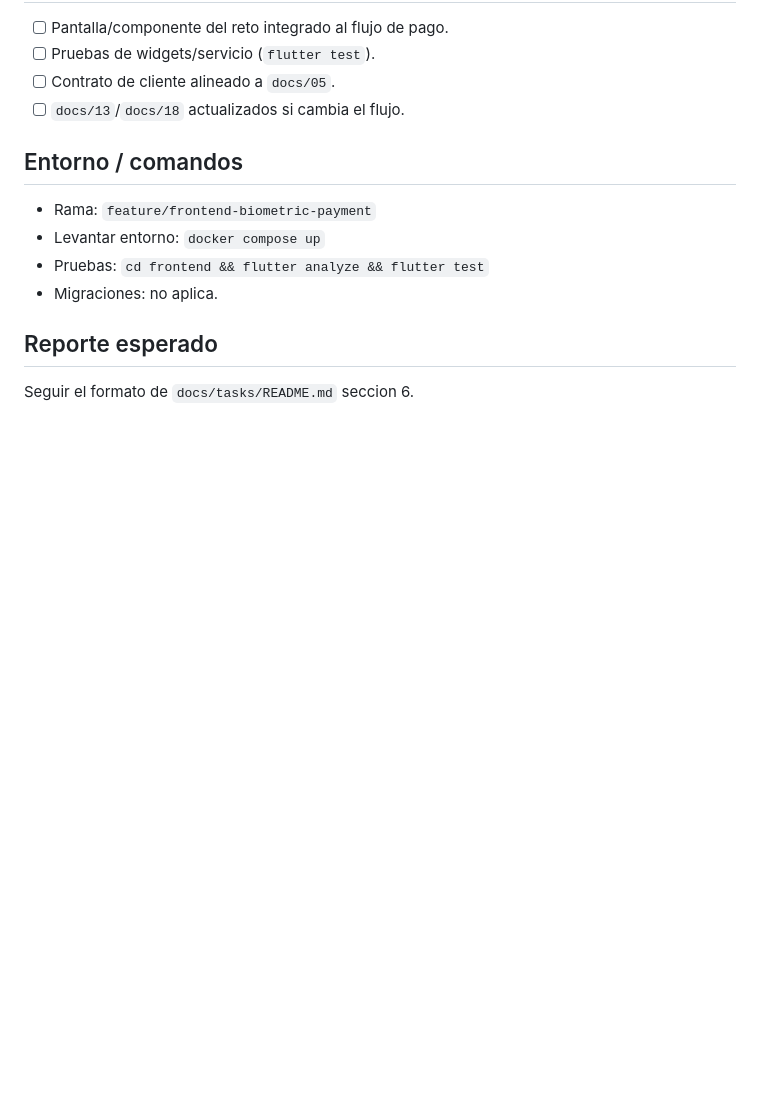
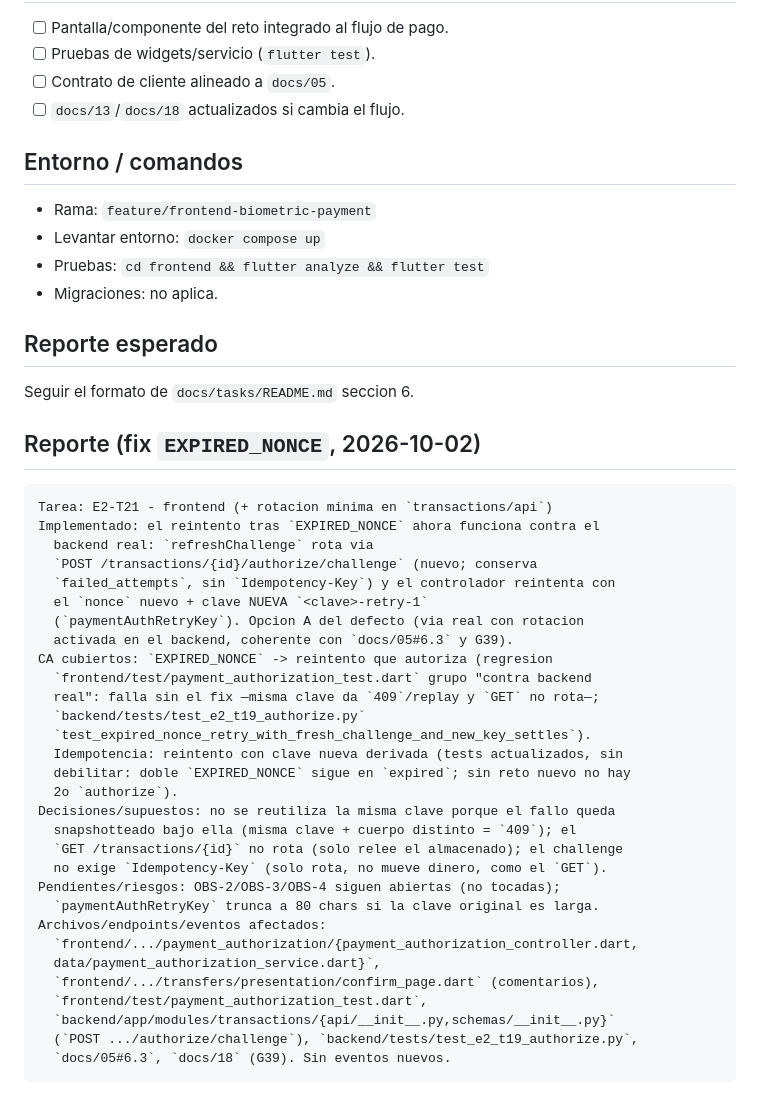
Before and after one commit to JheampierreRaPe/banco, a Markdown page: docs/tasks/E2-T21.md, the part around the change. GitHub-like rendering; blank space fills up the shorter version.

Commit message:
docs(sprint-2): contrato challenge/authorize, G39 y reporte E2-T21

````diff
--- a/docs/tasks/E2-T21.md
+++ b/docs/tasks/E2-T21.md
@@ -110,3 +110,38 @@ La clave de firma vive en almacenamiento seguro (`flutter_secure_storage`).
 ## Reporte esperado
 
 Seguir el formato de `docs/tasks/README.md` seccion 6.
+
+## Reporte (fix `EXPIRED_NONCE`, 2026-10-02)
+
+```
+Tarea: E2-T21 - frontend (+ rotacion minima en `transactions/api`)
+Implementado: el reintento tras `EXPIRED_NONCE` ahora funciona contra el
+  backend real: `refreshChallenge` rota via
+  `POST /transactions/{id}/authorize/challenge` (nuevo; conserva
+  `failed_attempts`, sin `Idempotency-Key`) y el controlador reintenta con
+  el `nonce` nuevo + clave NUEVA `<clave>-retry-1`
+  (`paymentAuthRetryKey`). Opcion A del defecto (via real con rotacion
+  activada en el backend, coherente con `docs/05#6.3` y G39).
+CA cubiertos: `EXPIRED_NONCE` -> reintento que autoriza (regresion
+  `frontend/test/payment_authorization_test.dart` grupo "contra backend
+  real": falla sin el fix —misma clave da `409`/replay y `GET` no rota—;
+  `backend/tests/test_e2_t19_authorize.py`
+  `test_expired_nonce_retry_with_fresh_challenge_and_new_key_settles`).
+  Idempotencia: reintento con clave nueva derivada (tests actualizados, sin
+  debilitar: doble `EXPIRED_NONCE` sigue en `expired`; sin reto nuevo no hay
+  2o `authorize`).
+Decisiones/supuestos: no se reutiliza la misma clave porque el fallo queda
+  snapshotteado bajo ella (misma clave + cuerpo distinto = `409`); el
+  `GET /transactions/{id}` no rota (solo relee el almacenado); el challenge
+  no exige `Idempotency-Key` (solo rota, no mueve dinero, como el `GET`).
+Pendientes/riesgos: OBS-2/OBS-3/OBS-4 siguen abiertas (no tocadas);
+  `paymentAuthRetryKey` trunca a 80 chars si la clave original es larga.
+Archivos/endpoints/eventos afectados:
+  `frontend/.../payment_authorization/{payment_authorization_controller.dart,
+  data/payment_authorization_service.dart}`,
+  `frontend/.../transfers/presentation/confirm_page.dart` (comentarios),
+  `frontend/test/payment_authorization_test.dart`,
+  `backend/app/modules/transactions/{api/__init__.py,schemas/__init__.py}`
+  (`POST .../authorize/challenge`), `backend/tests/test_e2_t19_authorize.py`,
+  `docs/05#6.3`, `docs/18` (G39). Sin eventos nuevos.
+```
````
Also changed, not shown: docs/05-contratos-api.md (+17 -0 lines), docs/18-gestion-de-cambios.md (+1 -0 lines).
